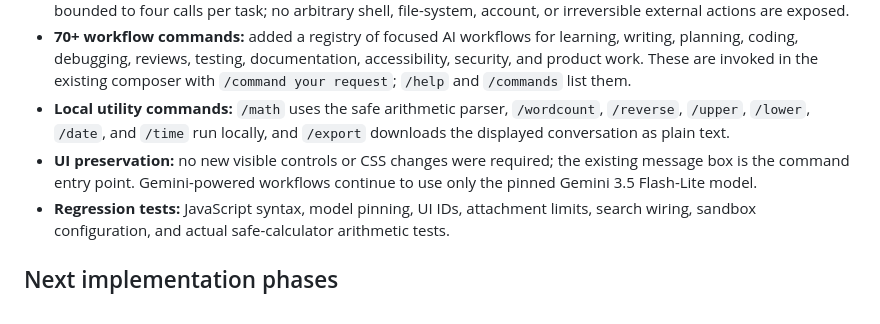
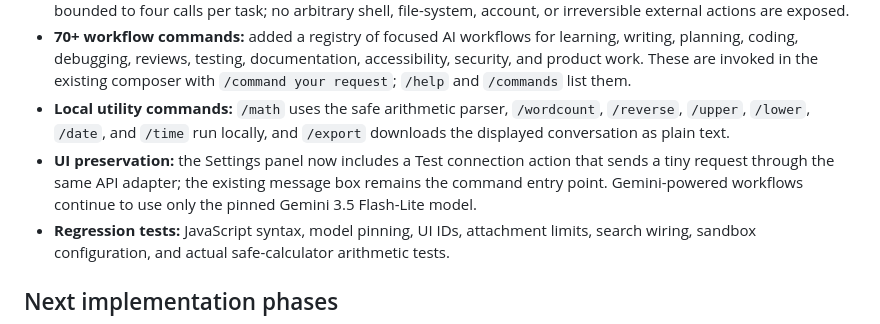
Before and after one commit to seifhaytham275-star/E.V-MARK-X, a Markdown page: FEATURE_ROADMAP.md, the part around the change. Drawn GitHub-style.

Commit message:
Document Gemini connection test and current model

```diff
--- a/FEATURE_ROADMAP.md
+++ b/FEATURE_ROADMAP.md
@@ -20,7 +20,7 @@ This roadmap describes the staged work for the existing GitHub Pages workspace.
 - **Agent Mode:** send `/agent describe the task` in the existing chat box. The model can request an allowlisted calculator, current-time lookup, grounded web search, saved-memory read, or Studio preview. Tool execution is bounded to four calls per task; no arbitrary shell, file-system, account, or irreversible external actions are exposed.
 - **70+ workflow commands:** added a registry of focused AI workflows for learning, writing, planning, coding, debugging, reviews, testing, documentation, accessibility, security, and product work. These are invoked in the existing composer with `/command your request`; `/help` and `/commands` list them.
 - **Local utility commands:** `/math` uses the safe arithmetic parser, `/wordcount`, `/reverse`, `/upper`, `/lower`, `/date`, and `/time` run locally, and `/export` downloads the displayed conversation as plain text.
-- **UI preservation:** no new visible controls or CSS changes were required; the existing message box is the command entry point. Gemini-powered workflows continue to use only the pinned Gemini 3.5 Flash-Lite model.
+- **UI preservation:** the Settings panel now includes a Test connection action that sends a tiny request through the same API adapter; the existing message box remains the command entry point. Gemini-powered workflows continue to use only the pinned Gemini 3.5 Flash-Lite model.
 - **Regression tests:** JavaScript syntax, model pinning, UI IDs, attachment limits, search wiring, sandbox configuration, and actual safe-calculator arithmetic tests.
 
 ## Next implementation phases
```
